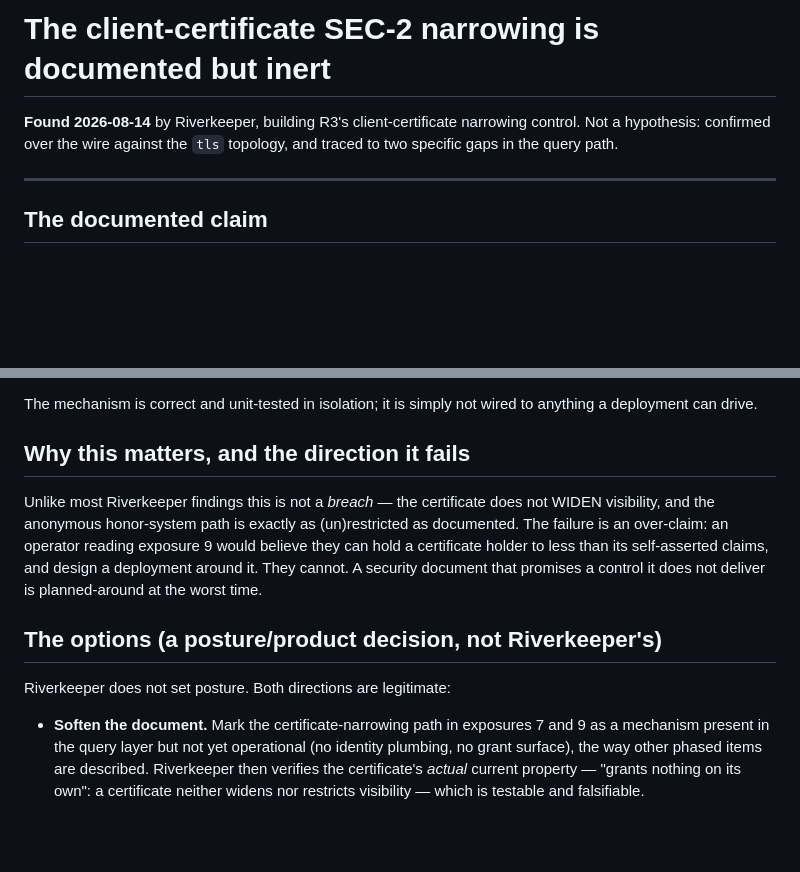
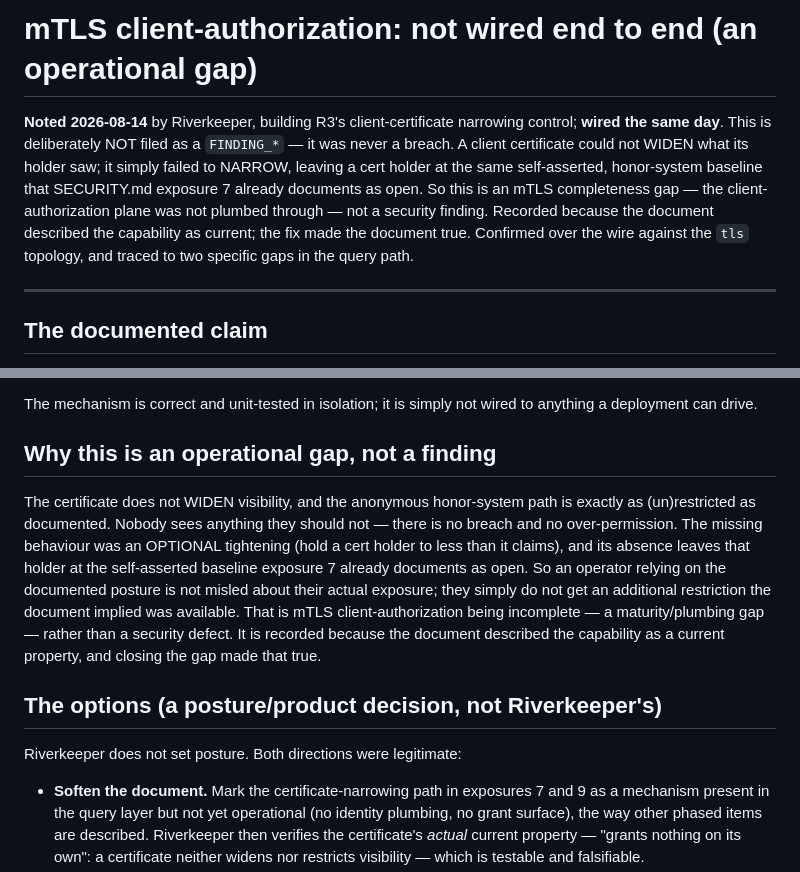
Before and after one commit to timelakelabs/timelakedb, a Markdown page: docs/mtls_client_authorization.md, 2 parts joined by grey strips. Drawn GitHub-style; blank space fills up the shorter version.

Commit message:
Reclassify the cert-narrowing gap: mTLS operational, not a security finding
On review (operator's call), the cert-narrowing gap was mis-filed as a
FINDING. It was never a breach: a certificate could only fail to NARROW,
never widen, so no caller ever saw more than it should, and an ungranted
cert sits at the self-asserted honor-system baseline exposure 7 already
documents as open. That makes it an mTLS completeness/plumbing gap — the
client-authorization plane was not wired end to end — not a security
finding in the sense the catalog-race, recover-idempotency and gzip
findings are (those served wrong data or broke a contract).

Renames docs/FINDING_cert_narrowing_is_inert.md ->
docs/mtls_client_authorization.md and reframes it accordingly. The
factual record and the fix are unchanged; only the classification is
corrected. (Prior commit messages reference the old name as the
point-in-time record.)

```diff
--- a/docs/FINDING_cert_narrowing_is_inert.md
+++ b/docs/mtls_client_authorization.md
@@ -1,8 +1,15 @@
-# The client-certificate SEC-2 narrowing is documented but inert
+# mTLS client-authorization: not wired end to end (an operational gap)
 
-**Found 2026-08-14** by Riverkeeper, building R3's client-certificate
-narrowing control. Not a hypothesis: confirmed over the wire against the
-`tls` topology, and traced to two specific gaps in the query path.
+**Noted 2026-08-14** by Riverkeeper, building R3's client-certificate
+narrowing control; **wired the same day**. This is deliberately NOT filed
+as a `FINDING_*` — it was never a breach. A client certificate could not
+WIDEN what its holder saw; it simply failed to NARROW, leaving a cert
+holder at the same self-asserted, honor-system baseline that SECURITY.md
+exposure 7 already documents as open. So this is an mTLS completeness gap
+— the client-authorization plane was not plumbed through — not a security
+finding. Recorded because the document described the capability as
+current; the fix made the document true. Confirmed over the wire against
+the `tls` topology, and traced to two specific gaps in the query path.
 
 ---
 
@@ -61,19 +68,24 @@ trusted-cert + claims(alpha,beta,gamma): idx [0,1,2,3,4,5]
 The mechanism is correct and unit-tested in isolation; it is simply not
 wired to anything a deployment can drive.
 
-## Why this matters, and the direction it fails
+## Why this is an operational gap, not a finding
 
-Unlike most Riverkeeper findings this is not a *breach* — the certificate
-does not WIDEN visibility, and the anonymous honor-system path is exactly
-as (un)restricted as documented. The failure is an over-claim: an
-operator reading exposure 9 would believe they can hold a certificate
-holder to less than its self-asserted claims, and design a deployment
-around it. They cannot. A security document that promises a control it
-does not deliver is planned-around at the worst time.
+The certificate does not WIDEN visibility, and the anonymous
+honor-system path is exactly as (un)restricted as documented. Nobody
+sees anything they should not — there is no breach and no
+over-permission. The missing behaviour was an OPTIONAL tightening (hold
+a cert holder to less than it claims), and its absence leaves that
+holder at the self-asserted baseline exposure 7 already documents as
+open. So an operator relying on the documented posture is not misled
+about their actual exposure; they simply do not get an additional
+restriction the document implied was available. That is mTLS
+client-authorization being incomplete — a maturity/plumbing gap — rather
+than a security defect. It is recorded because the document described the
+capability as a current property, and closing the gap made that true.
 
 ## The options (a posture/product decision, not Riverkeeper's)
 
-Riverkeeper does not set posture. Both directions are legitimate:
+Riverkeeper does not set posture. Both directions were legitimate:
 
 - **Soften the document.** Mark the certificate-narrowing path in
   exposures 7 and 9 as a mechanism present in the query layer but not yet
```
